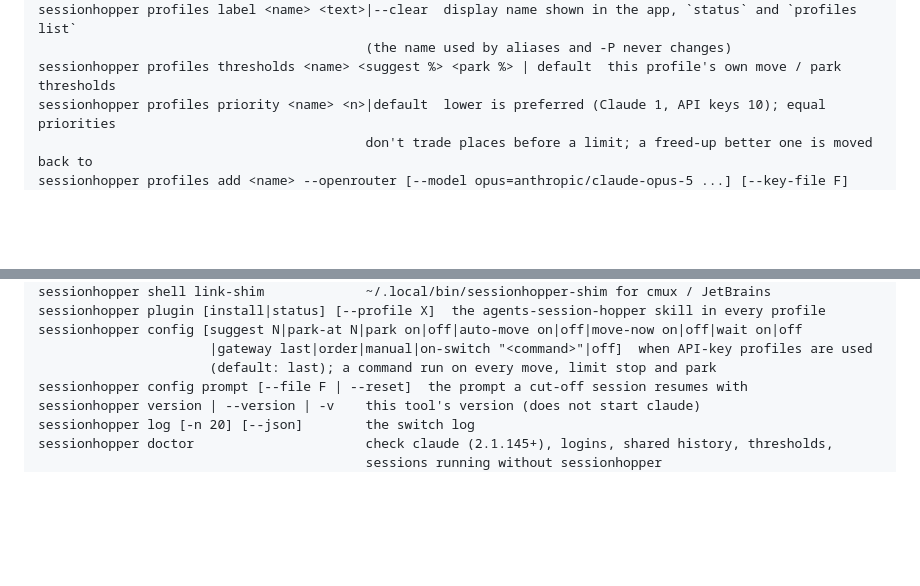
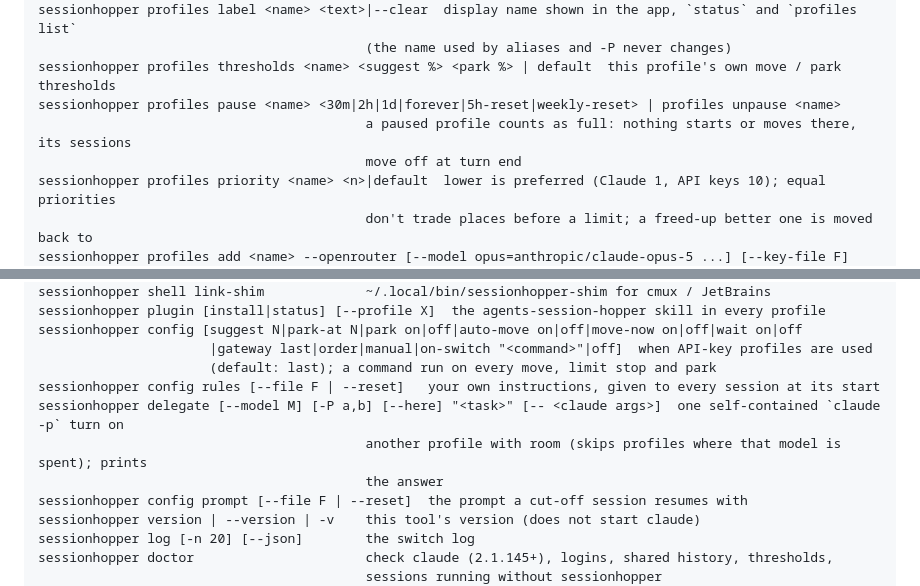
Before and after one commit to roypadina/AgentsSessionHopper, a Markdown page: docs/wiki/CLI-reference.md, 2 parts joined by grey strips. GitHub-like rendering; blank space fills up the shorter version.

```diff
--- a/docs/wiki/CLI-reference.md
+++ b/docs/wiki/CLI-reference.md
@@ -22,6 +22,9 @@ sessionhopper profiles share <name> [--dry-run]  link history, task lists, /rewi
 sessionhopper profiles label <name> <text>|--clear  display name shown in the app, `status` and `profiles list`
                                           (the name used by aliases and -P never changes)
 sessionhopper profiles thresholds <name> <suggest %> <park %> | default  this profile's own move / park thresholds
+sessionhopper profiles pause <name> <30m|2h|1d|forever|5h-reset|weekly-reset> | profiles unpause <name>
+                                          a paused profile counts as full: nothing starts or moves there, its sessions
+                                          move off at turn end
 sessionhopper profiles priority <name> <n>|default  lower is preferred (Claude 1, API keys 10); equal priorities
                                           don't trade places before a limit; a freed-up better one is moved back to
 sessionhopper profiles add <name> --openrouter [--model opus=anthropic/claude-opus-5 ...] [--key-file F]
@@ -51,6 +54,10 @@ sessionhopper plugin [install|status] [--profile X]  the agents-session-hopper s
 sessionhopper config [suggest N|park-at N|park on|off|auto-move on|off|move-now on|off|wait on|off
                       |gateway last|order|manual|on-switch "<command>"|off]  when API-key profiles are used
                       (default: last); a command run on every move, limit stop and park
+sessionhopper config rules [--file F | --reset]   your own instructions, given to every session at its start
+sessionhopper delegate [--model M] [-P a,b] [--here] "<task>" [-- <claude args>]  one self-contained `claude -p` turn on
+                                          another profile with room (skips profiles where that model is spent); prints
+                                          the answer
 sessionhopper config prompt [--file F | --reset]  the prompt a cut-off session resumes with
 sessionhopper version | --version | -v    this tool's version (does not start claude)
 sessionhopper log [-n 20] [--json]        the switch log
```
Also changed, not shown: CHANGELOG.md (+12 -0 lines), README.md (+8 -1 lines), docs/screenshots/settings-handoff.png, 16 other files.
